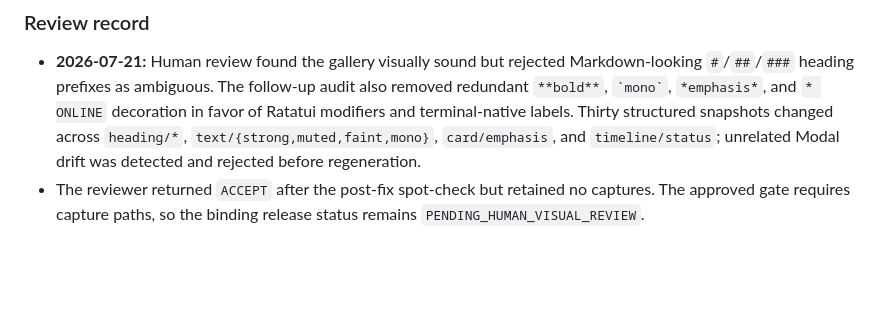
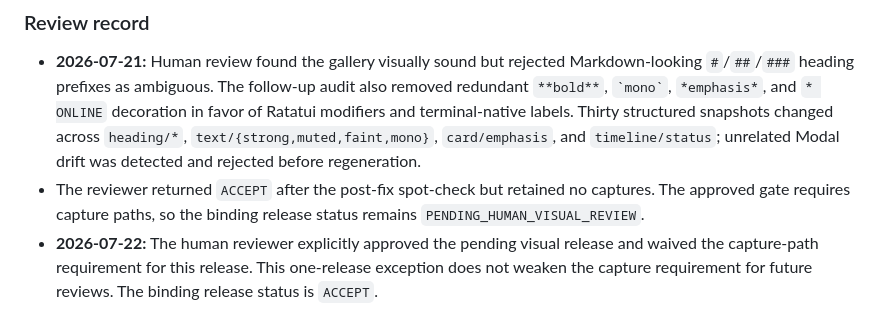
Before and after one commit to Raudbjorn/design-system, a Markdown page: docs/tui-gallery.md, the part around the change. Drawn GitHub-style; blank space fills up the shorter version.

Commit message:
docs(tui): record visual release approval

```diff
--- a/docs/tui-gallery.md
+++ b/docs/tui-gallery.md
@@ -187,3 +187,7 @@ is `PENDING_HUMAN_VISUAL_REVIEW`.
 - The reviewer returned `ACCEPT` after the post-fix spot-check but retained no
   captures. The approved gate requires capture paths, so the binding release
   status remains `PENDING_HUMAN_VISUAL_REVIEW`.
+- **2026-07-22:** The human reviewer explicitly approved the pending visual
+  release and waived the capture-path requirement for this release. This
+  one-release exception does not weaken the capture requirement for future
+  reviews. The binding release status is `ACCEPT`.
```
